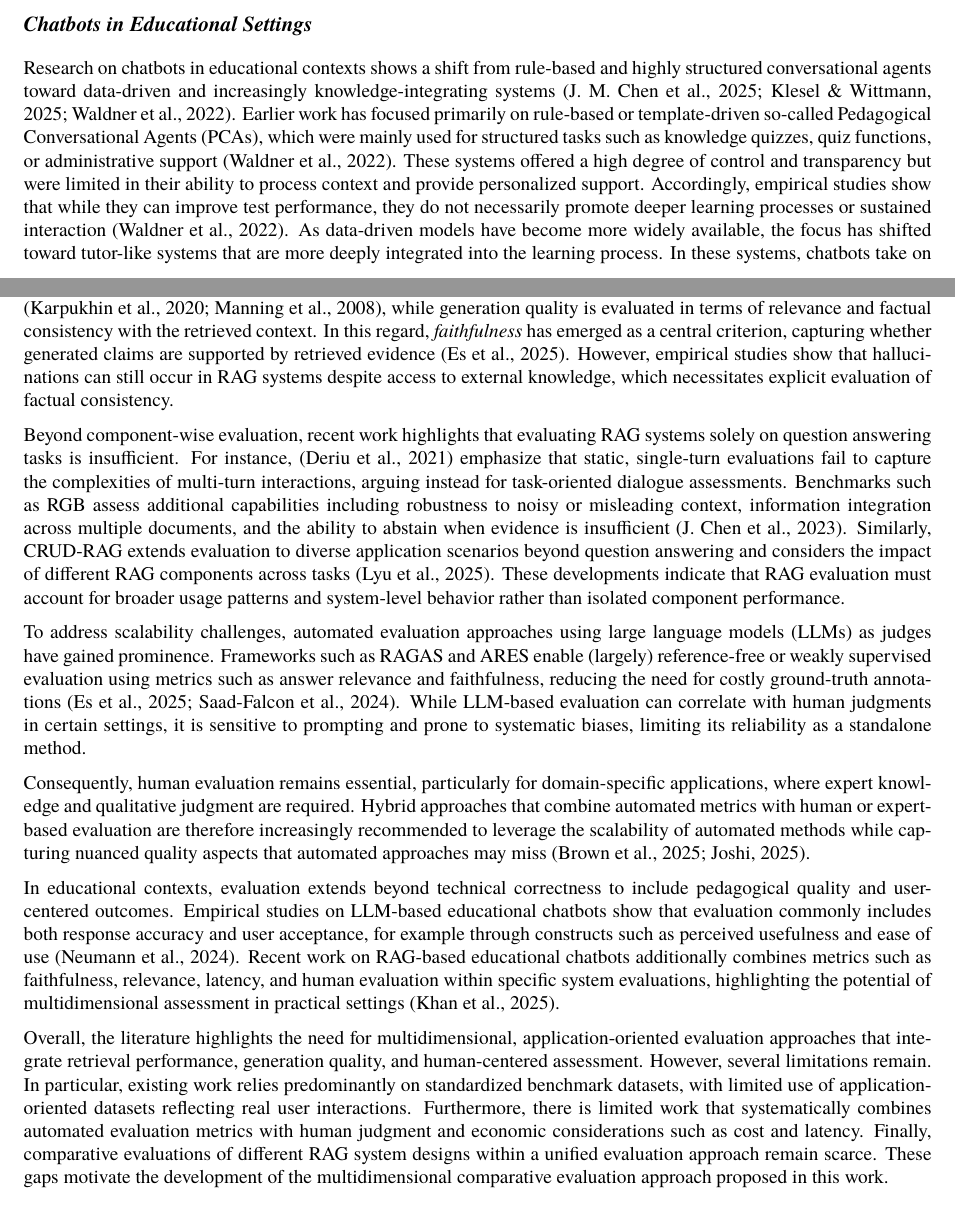
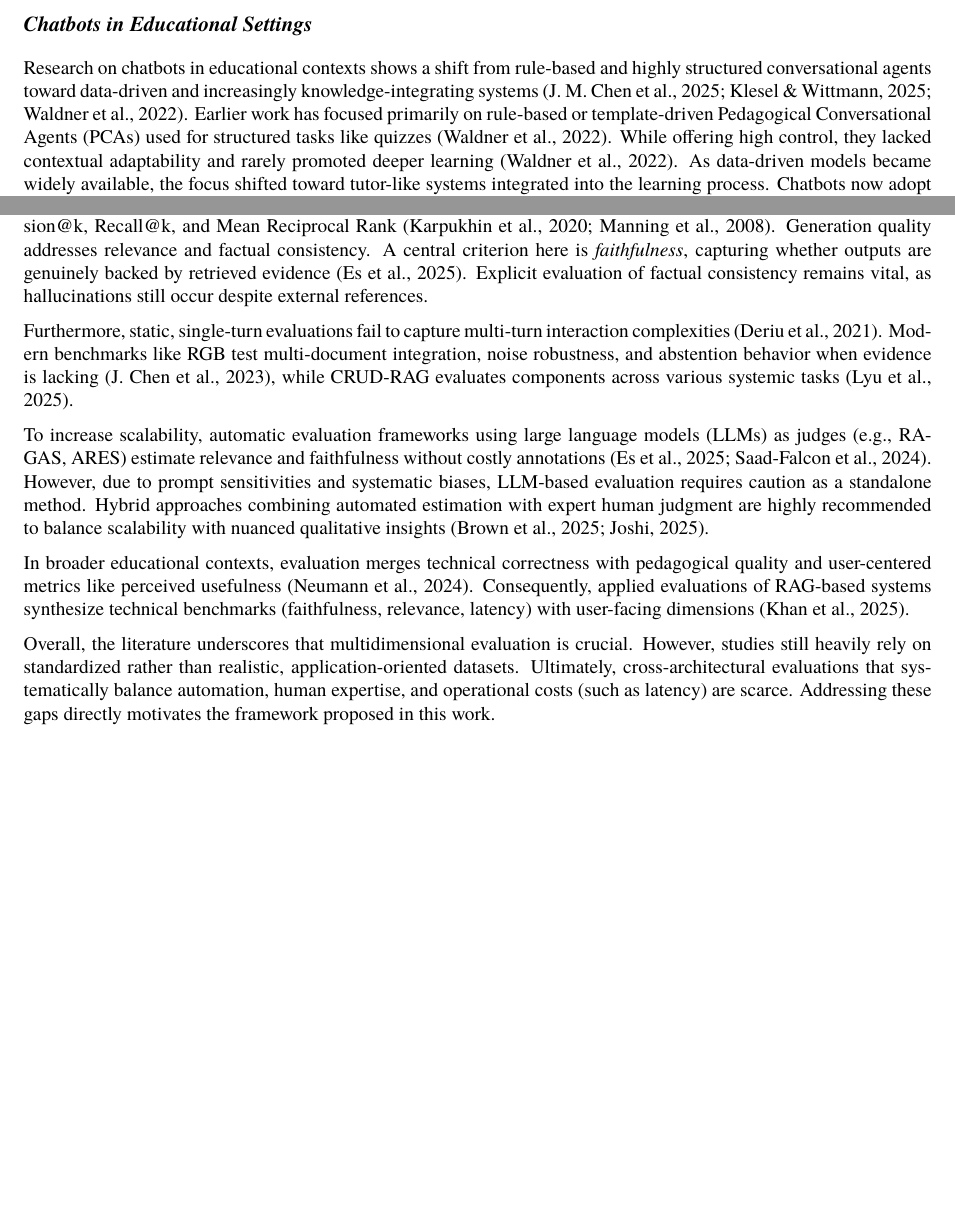
Before and after one commit to xhoanag/fupaper, a LaTeX document (main.tex, which reads section/02_relatedwork.tex): two parts of pages 1 and 3 of 16 before the commit and two parts of pages 1 and 2 of 16 after it, joined at a grey line, cut so that both start at the same text, the shorter picture padded with empty space. Compiled offline with XeLaTeX; a missing font is replaced by an installed copy or a similar font.

Commit message:
Related Work Abschnitte gekürzt, Quellen beibehalten

```diff
--- a/section/02_relatedwork.tex
+++ b/section/02_relatedwork.tex
@@ -1,5 +1,5 @@
 \section{Related Work}
-% Integratioon Cognitive Offloading und Deskilling
+
 \subsection{Chatbots in Educational Settings}
-Research on chatbots in educational contexts shows a shift from rule-based and highly structured conversational agents toward data-driven and increasingly knowledge-integrating systems \autocite{Waldner2022, Chen2025,Klesel2025}. Earlier work has focused primarily on rule-based or template-driven so-called Pedagogical Conversational Agents (PCAs), which were mainly used for structured tasks such as knowledge quizzes, quiz functions, or administrative support \autocite{Waldner2022}. These systems offered a high degree of control and transparency but were limited in their ability to process context and provide personalized support. Accordingly, empirical studies show that while they can improve test performance, they do not necessarily promote deeper learning processes or sustained interaction \autocite{Waldner2022}. As data-driven models have become more widely available, the focus has shifted toward tutor-like systems that are more deeply integrated into the learning process. In these systems, chatbots take on roles such as tutor \autocite{KhosrawiRad2024} or coach \autocite{Chen2022} supporting learners through adaptive assistance or motivational interactions \autocite{Schlimbach2023}. Studies show that role-based designs in particular—such as tutor versus teammate—have a significant impact on motivation and learning behavior \autocite{KhosrawiRad2024}. Therefore, a more didactically oriented understanding of chatbots is taking hold, in which the focus is no longer solely on providing information but on actively supporting cognitive processes.
+Research on chatbots in educational contexts shows a shift from rule-based and highly structured conversational agents toward data-driven and increasingly knowledge-integrating systems \autocite{Waldner2022, Chen2025,Klesel2025}. Earlier work has focused primarily on rule-based or template-driven Pedagogical Conversational Agents (PCAs) used for structured tasks like quizzes \autocite{Waldner2022}. While offering high control, they lacked contextual adaptability and rarely promoted deeper learning \autocite{Waldner2022}. As data-driven models became widely available, the focus shifted toward tutor-like systems integrated into the learning process. Chatbots now adopt roles such as tutor \autocite{KhosrawiRad2024} or coach \autocite{Chen2022}, providing adaptive assistance and motivational interactions that significantly impact learning behavior \autocite{Schlimbach2023, KhosrawiRad2024}. To prevent cognitive offloading and deskilling, chatbots require a pedagogical redesign that actively supports cognitive processes rather than merely providing information \autocite{soc15010006}.
 
@@ -17,14 +17,10 @@ Evaluating Retrieval-Augmented Generation (RAG) systems is challenging because o
 
-Recent research therefore conceptualizes RAG evaluation as a multi-stage problem. Retrieval quality is commonly assessed using established information retrieval metrics such as Precision@k, Recall@k, and Mean Reciprocal Rank \autocite{manning2008ir, karpukhin2020dpr}, while generation quality is evaluated in terms of relevance and factual consistency with the retrieved context. In this regard, \textit{faithfulness} has emerged as a central criterion, capturing whether generated claims are supported by retrieved evidence \autocite{es2025ragas}. However, empirical studies show that hallucinations can still occur in RAG systems despite access to external knowledge, which necessitates explicit evaluation of factual consistency.
+Recent research models RAG evaluation as a multi-stage problem. Retrieval quality focuses on metrics like Precision@k, Recall@k, and Mean Reciprocal Rank \autocite{manning2008ir, karpukhin2020dpr}. Generation quality addresses relevance and factual consistency. A central criterion here is \textit{faithfulness}, capturing whether outputs are genuinely backed by retrieved evidence \autocite{es2025ragas}. Explicit evaluation of factual consistency remains vital, as hallucinations still occur despite external references.
 
-Beyond component-wise evaluation, recent work highlights that evaluating RAG systems solely on question answering tasks is insufficient.
-For instance, \autocite{Deriu2021} emphasize that static, single-turn evaluations fail to capture the complexities of multi-turn interactions, arguing instead for task-oriented dialogue assessments.
-Benchmarks such as RGB assess additional capabilities including robustness to noisy or misleading context, information integration across multiple documents, and the ability to abstain when evidence is insufficient \autocite{chen2023benchmarkinglargelanguagemodels}. Similarly, CRUD-RAG extends evaluation to diverse application scenarios beyond question answering and considers the impact of different RAG components across tasks \autocite{CRUDRAG}. These developments indicate that RAG evaluation must account for broader usage patterns and system-level behavior rather than isolated component performance.
+Furthermore, static, single-turn evaluations fail to capture multi-turn interaction complexities \autocite{Deriu2021}. Modern benchmarks like RGB test multi-document integration, noise robustness, and abstention behavior when evidence is lacking \autocite{chen2023benchmarkinglargelanguagemodels}, while CRUD-RAG evaluates components across various systemic tasks \autocite{CRUDRAG}.
 
-To address scalability challenges, automated evaluation approaches using large language models (LLMs) as judges have gained prominence. Frameworks such as RAGAS and ARES enable (largely) reference-free or weakly supervised evaluation using metrics such as answer relevance and faithfulness, reducing the need for costly ground-truth annotations \autocite{es2025ragas, saadfalcon2024ares}. While LLM-based evaluation can correlate with human judgments in certain settings, it is sensitive to prompting and prone to systematic biases, limiting its reliability as a standalone method.
+To increase scalability, automatic evaluation frameworks using large language models (LLMs) as judges (e.g., RAGAS, ARES) estimate relevance and faithfulness without costly annotations \autocite{es2025ragas, saadfalcon2024ares}. However, due to prompt sensitivities and systematic biases, LLM-based evaluation requires caution as a standalone method. Hybrid approaches combining automated estimation with expert human judgment are highly recommended to balance scalability with nuanced qualitative insights \autocite{bdcc9120320, 202504.0369}.
 
-Consequently, human evaluation remains essential, particularly for domain-specific applications, where expert knowledge and qualitative judgment are required. Hybrid approaches that combine automated metrics with human or expert-based evaluation are therefore increasingly recommended to leverage the scalability of automated methods while capturing nuanced quality aspects that automated approaches may miss \autocite{bdcc9120320, 202504.0369}.
+In broader educational contexts, evaluation merges technical correctness with pedagogical quality and user-centered metrics like perceived usefulness \autocite{Neumann2024MoodleBot}. Consequently, applied evaluations of RAG-based systems synthesize technical benchmarks (faithfulness, relevance, latency) with user-facing dimensions \autocite{khan2025ragbenchmark}.
 
-In educational contexts, evaluation extends beyond technical correctness to include pedagogical quality and user-centered outcomes. Empirical studies on LLM-based educational chatbots show that evaluation commonly includes both response accuracy and user acceptance, for example through constructs such as perceived usefulness and ease of use \autocite{Neumann2024MoodleBot}. Recent work on RAG-based educational chatbots additionally combines metrics such as faithfulness, relevance, latency, and human evaluation within specific system evaluations, highlighting the potential of multidimensional assessment in practical settings \autocite{khan2025ragbenchmark}.
-
-Overall, the literature highlights the need for multidimensional, application-oriented evaluation approaches that integrate retrieval performance, generation quality, and human-centered assessment. However, several limitations remain. In particular, existing work relies predominantly on standardized benchmark datasets, with limited use of application-oriented datasets reflecting real user interactions. Furthermore, there is limited work that systematically combines automated evaluation metrics with human judgment and economic considerations such as cost and latency. Finally, comparative evaluations of different RAG system designs within a unified evaluation approach remain scarce. These gaps motivate the development of the multidimensional comparative evaluation approach proposed in this work.
+Overall, the literature underscores that multidimensional evaluation is crucial. However, studies still heavily rely on standardized rather than realistic, application-oriented datasets. Ultimately, cross-architectural evaluations that systematically balance automation, human expertise, and operational costs (such as latency) are scarce. Addressing these gaps directly motivates the framework proposed in this work.
```
Also changed, not shown: references.bib (+12 -0 lines), section/02_relatedwork.tex (10 more changed lines).
